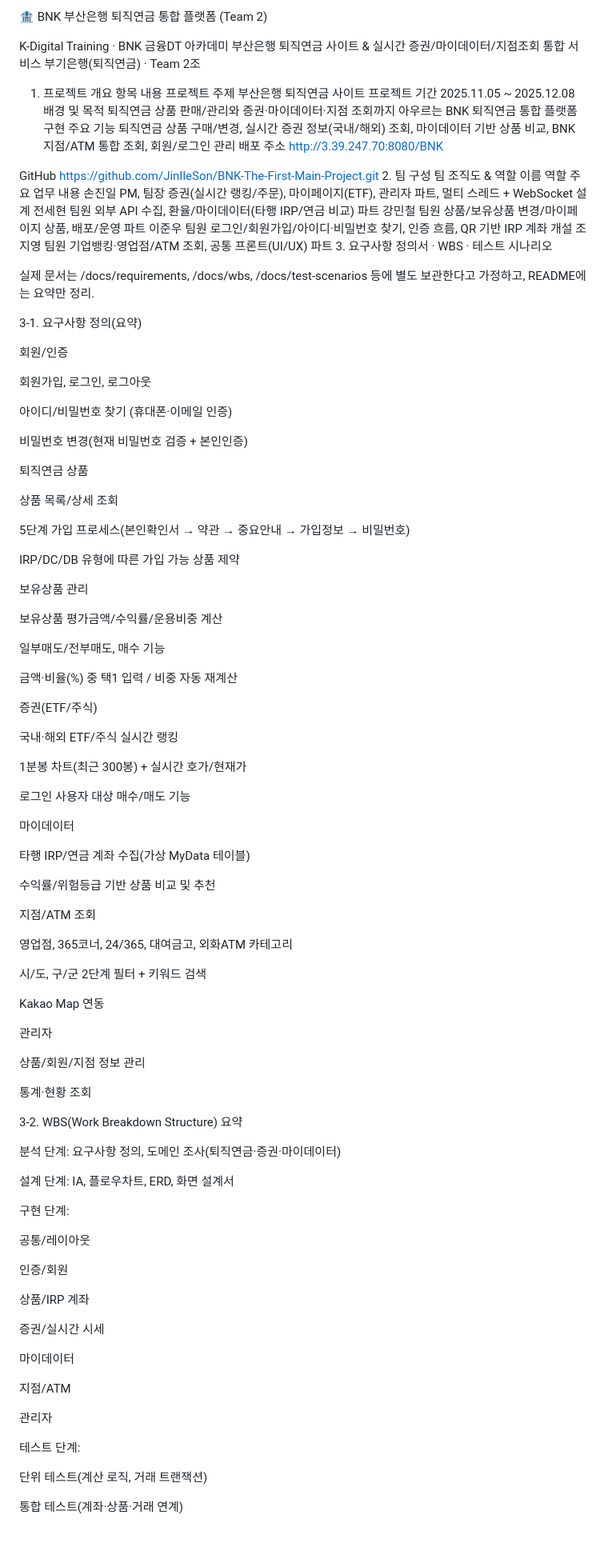
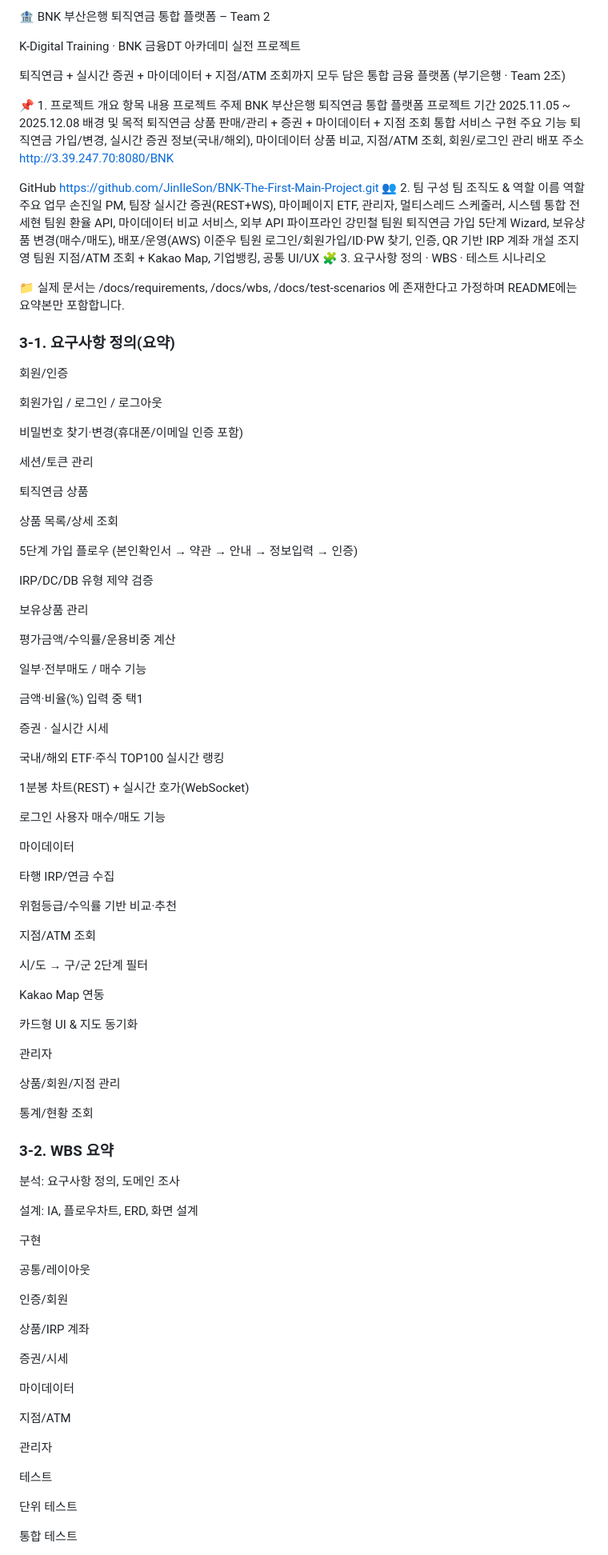
Before and after one commit to JinIleSon/BNK-The-First-Main-Project, a Markdown page: README.md, the part around one of its changes. Shown at 80% size. Drawn GitHub-style; blank space fills up the shorter version.

```diff
--- a/README.md
+++ b/README.md
@@ -1,91 +1,91 @@
-🏦 BNK 부산은행 퇴직연금 통합 플랫폼 (Team 2)
+🏦 BNK 부산은행 퇴직연금 통합 플랫폼 – Team 2
 
-K-Digital Training · BNK 금융DT 아카데미
-부산은행 퇴직연금 사이트 & 실시간 증권/마이데이터/지점조회 통합 서비스
-부기은행(퇴직연금) · Team 2조
+K-Digital Training · BNK 금융DT 아카데미 실전 프로젝트
 
-1. 프로젝트 개요
+퇴직연금 + 실시간 증권 + 마이데이터 + 지점/ATM 조회까지 모두 담은 통합 금융 플랫폼
+(부기은행 · Team 2조)
+
+📌 1. 프로젝트 개요
 항목	내용
-프로젝트 주제	부산은행 퇴직연금 사이트
+프로젝트 주제	BNK 부산은행 퇴직연금 통합 플랫폼
 프로젝트 기간	2025.11.05 ~ 2025.12.08
-배경 및 목적	퇴직연금 상품 판매/관리와 증권·마이데이터·지점 조회까지 아우르는 BNK 퇴직연금 통합 플랫폼 구현
-주요 기능	퇴직연금 상품 구매/변경, 실시간 증권 정보(국내/해외) 조회, 마이데이터 기반 상품 비교, BNK 지점/ATM 통합 조회, 회원/로그인 관리
+배경 및 목적	퇴직연금 상품 판매/관리 + 증권 + 마이데이터 + 지점 조회 통합 서비스 구현
+주요 기능	퇴직연금 가입/변경, 실시간 증권 정보(국내/해외), 마이데이터 상품 비교, 지점/ATM 조회, 회원/로그인 관리
 배포 주소	http://3.39.247.70:8080/BNK
 
 GitHub	https://github.com/JinIleSon/BNK-The-First-Main-Project.git
-2. 팀 구성
+👥 2. 팀 구성
 팀 조직도 & 역할
-이름	역할	주요 업무 내용
-손진일	PM, 팀장	증권(실시간 랭킹/주문), 마이페이지(ETF), 관리자 파트, 멀티 스레드 + WebSocket 설계
-전세현	팀원	외부 API 수집, 환율/마이데이터(타행 IRP/연금 비교) 파트
-강민철	팀원	상품/보유상품 변경/마이페이지 상품, 배포/운영 파트
-이준우	팀원	로그인/회원가입/아이디·비밀번호 찾기, 인증 흐름, QR 기반 IRP 계좌 개설
-조지영	팀원	기업뱅킹·영업점/ATM 조회, 공통 프론트(UI/UX) 파트
-3. 요구사항 정의서 · WBS · 테스트 시나리오
+이름	역할	주요 업무
+손진일	PM, 팀장	실시간 증권(REST+WS), 마이페이지 ETF, 관리자, 멀티스레드 스케줄러, 시스템 통합
+전세현	팀원	환율 API, 마이데이터 비교 서비스, 외부 API 파이프라인
+강민철	팀원	퇴직연금 가입 5단계 Wizard, 보유상품 변경(매수/매도), 배포/운영(AWS)
+이준우	팀원	로그인/회원가입/ID·PW 찾기, 인증, QR 기반 IRP 계좌 개설
+조지영	팀원	지점/ATM 조회 + Kakao Map, 기업뱅킹, 공통 UI/UX
+🧩 3. 요구사항 정의 · WBS · 테스트 시나리오
 
-실제 문서는 /docs/requirements, /docs/wbs, /docs/test-scenarios 등에 별도 보관한다고 가정하고, README에는 요약만 정리.
+📁 실제 문서는 /docs/requirements, /docs/wbs, /docs/test-scenarios 에 존재한다고 가정하며 README에는 요약본만 포함합니다.
 
-3-1. 요구사항 정의(요약)
-
+### 3-1. 요구사항 정의(요약)
 회원/인증
 
-회원가입, 로그인, 로그아웃
+회원가입 / 로그인 / 로그아웃
 
-아이디/비밀번호 찾기 (휴대폰·이메일 인증)
+비밀번호 찾기·변경(휴대폰/이메일 인증 포함)
 
-비밀번호 변경(현재 비밀번호 검증 + 본인인증)
+세션/토큰 관리
 
 퇴직연금 상품
 
 상품 목록/상세 조회
 
-5단계 가입 프로세스(본인확인서 → 약관 → 중요안내 → 가입정보 → 비밀번호)
+5단계 가입 플로우 (본인확인서 → 약관 → 안내 → 정보입력 → 인증)
 
-IRP/DC/DB 유형에 따른 가입 가능 상품 제약
+IRP/DC/DB 유형 제약 검증
 
 보유상품 관리
 
-보유상품 평가금액/수익률/운용비중 계산
+평가금액/수익률/운용비중 계산
 
-일부매도/전부매도, 매수 기능
+일부·전부매도 / 매수 기능
 
-금액·비율(%) 중 택1 입력 / 비중 자동 재계산
+금액·비율(%) 입력 중 택1
 
-증권(ETF/주식)
+증권 · 실시간 시세
 
-국내·해외 ETF/주식 실시간 랭킹
+국내/해외 ETF·주식 TOP100 실시간 랭킹
 
-1분봉 차트(최근 300봉) + 실시간 호가/현재가
+1분봉 차트(REST) + 실시간 호가(WebSocket)
 
-로그인 사용자 대상 매수/매도 기능
+로그인 사용자 매수/매도 기능
 
 마이데이터
 
-타행 IRP/연금 계좌 수집(가상 MyData 테이블)
+타행 IRP/연금 수집
 
-수익률/위험등급 기반 상품 비교 및 추천
+위험등급/수익률 기반 비교·추천
 
 지점/ATM 조회
 
-영업점, 365코너, 24/365, 대여금고, 외화ATM 카테고리
-
-시/도, 구/군 2단계 필터 + 키워드 검색
+시/도 → 구/군 2단계 필터
 
 Kakao Map 연동
 
+카드형 UI & 지도 동기화
+
 관리자
 
-상품/회원/지점 정보 관리
+상품/회원/지점 관리
 
-통계·현황 조회
+통계/현황 조회
 
-3-2. WBS(Work Breakdown Structure) 요약
+### 3-2. WBS 요약
 
-분석 단계: 요구사항 정의, 도메인 조사(퇴직연금·증권·마이데이터)
+분석: 요구사항 정의, 도메인 조사
 
-설계 단계: IA, 플로우차트, ERD, 화면 설계서
+설계: IA, 플로우차트, ERD, 화면 설계
 
-구현 단계:
+구현
 
 공통/레이아웃
 
@@ -93,7 +93,7 @@ Kakao Map 연동
 
 상품/IRP 계좌
 
-증권/실시간 시세
+증권/시세
 
 마이데이터
 
@@ -101,9 +101,9 @@ Kakao Map 연동
 
 관리자
 
-테스트 단계:
+테스트
 
-단위 테스트(계산 로직, 거래 트랜잭션)
+단위 테스트
 
-통합 테스트(계좌·상품·거래 연계)
+통합 테스트
 
```
Also changed, not shown: other parts of README.md (+180 -149 lines).
